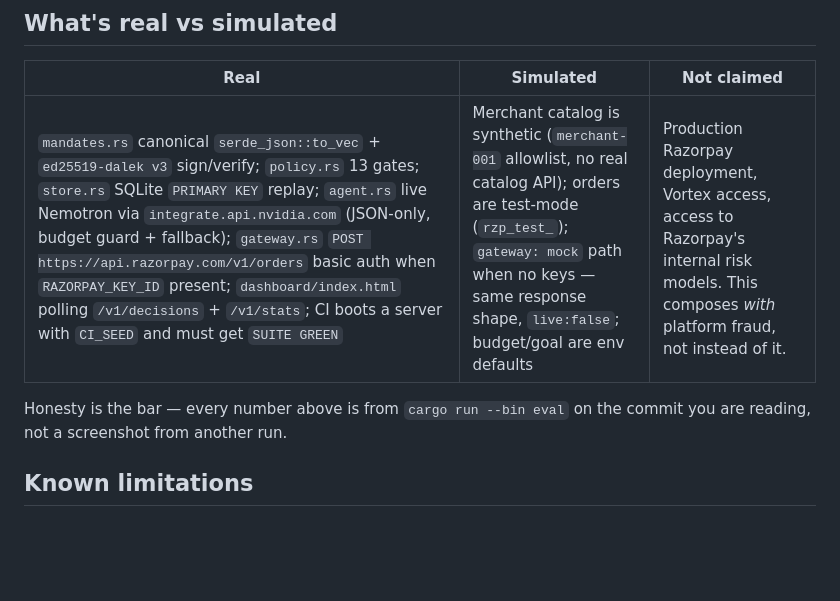
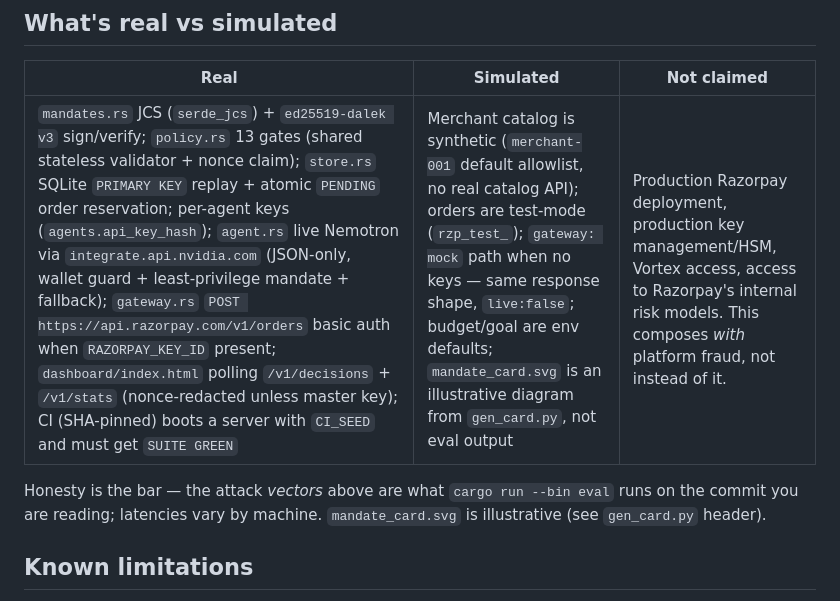
Before and after one commit to amrav69/mandatepay, a Markdown page: README.md, the part around one of its changes. Rendered like a GitHub page; blank space fills up the shorter version.

```diff
--- a/README.md
+++ b/README.md
@@ -162,9 +168,9 @@ Visible in Razorpay Dashboard → Orders (test mode). `gateway: mock` vs `razorp
 
 | Real | Simulated | Not claimed |
 |---|---|---|
-| `mandates.rs` canonical `serde_json::to_vec` + `ed25519-dalek v3` sign/verify; `policy.rs` 13 gates; `store.rs` SQLite `PRIMARY KEY` replay; `agent.rs` live Nemotron via `integrate.api.nvidia.com` (JSON-only, budget guard + fallback); `gateway.rs` `POST https://api.razorpay.com/v1/orders` basic auth when `RAZORPAY_KEY_ID` present; `dashboard/index.html` polling `/v1/decisions` + `/v1/stats`; CI boots a server with `CI_SEED` and must get `SUITE GREEN` | Merchant catalog is synthetic (`merchant-001` allowlist, no real catalog API); orders are test-mode (`rzp_test_`); `gateway: mock` path when no keys — same response shape, `live:false`; budget/goal are env defaults | Production Razorpay deployment, Vortex access, access to Razorpay's internal risk models. This composes *with* platform fraud, not instead of it. |
+| `mandates.rs` JCS (`serde_jcs`) + `ed25519-dalek v3` sign/verify; `policy.rs` 13 gates (shared stateless validator + nonce claim); `store.rs` SQLite `PRIMARY KEY` replay + atomic `PENDING` order reservation; per-agent keys (`agents.api_key_hash`); `agent.rs` live Nemotron via `integrate.api.nvidia.com` (JSON-only, wallet guard + least-privilege mandate + fallback); `gateway.rs` `POST https://api.razorpay.com/v1/orders` basic auth when `RAZORPAY_KEY_ID` present; `dashboard/index.html` polling `/v1/decisions` + `/v1/stats` (nonce-redacted unless master key); CI (SHA-pinned) boots a server with `CI_SEED` and must get `SUITE GREEN` | Merchant catalog is synthetic (`merchant-001` default allowlist, no real catalog API); orders are test-mode (`rzp_test_`); `gateway: mock` path when no keys — same response shape, `live:false`; budget/goal are env defaults; `mandate_card.svg` is an illustrative diagram from `gen_card.py`, not eval output | Production Razorpay deployment, production key management/HSM, Vortex access, access to Razorpay's internal risk models. This composes *with* platform fraud, not instead of it. |
 
-Honesty is the bar — every number above is from `cargo run --bin eval` on the commit you are reading, not a screenshot from another run.
+Honesty is the bar — the attack *vectors* above are what `cargo run --bin eval` runs on the commit you are reading; latencies vary by machine. `mandate_card.svg` is illustrative (see `gen_card.py` header).
 
 ## Known limitations
 
```
Also changed, not shown: other parts of README.md (+23 -17 lines).
